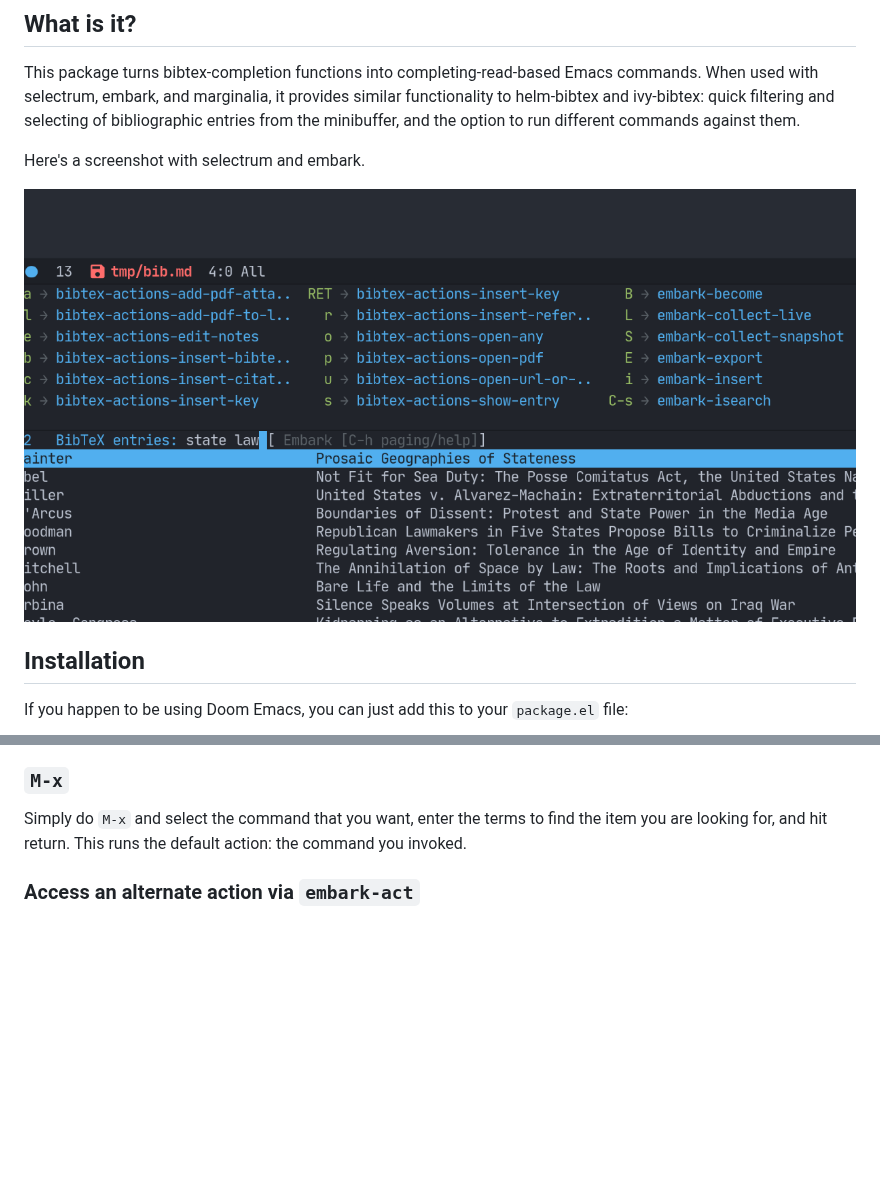
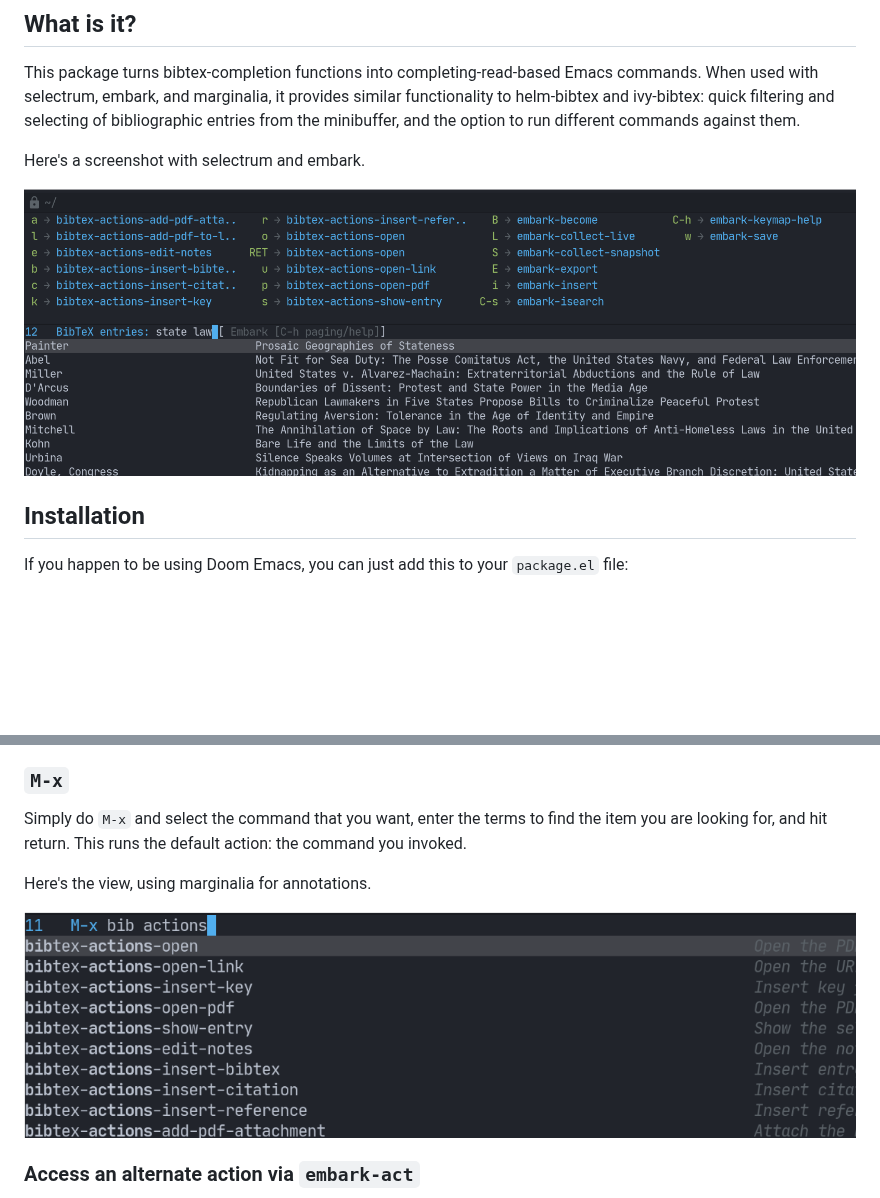
Before and after one commit to emacs-citar/citar, a Markdown page: README.md, 2 parts joined by grey strips. Drawn GitHub-style; pictures changed too: images/m-x.png (added), images/selectrum-embark.png; blank space fills up the shorter version.

Commit message:
update image, add new one

```diff
--- a/README.md
+++ b/README.md
@@ -50,6 +50,10 @@ You have a few different ways to interact with these commands.
 Simply do `M-x` and select the command that you want, enter the terms to find the item you are looking for, and hit return.
 This runs the default action: the command you invoked.
 
+Here's the view, using marginalia for annotations.
+
+![commands available from M-x](images/m-x.png)
+
 ### Access an alternate action via `embark-act`
 
 If while browsing you instead would rather edit that record, and you have embark installed and configured, this is where `embark-act` comes in.
```
